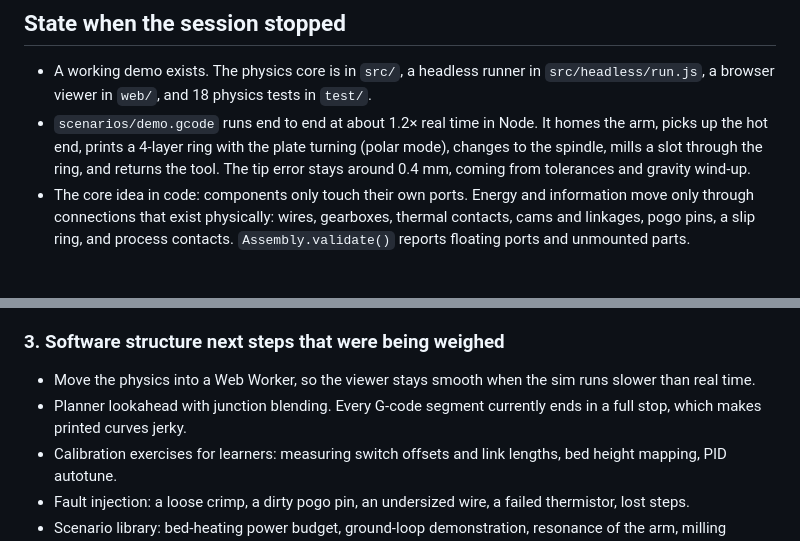
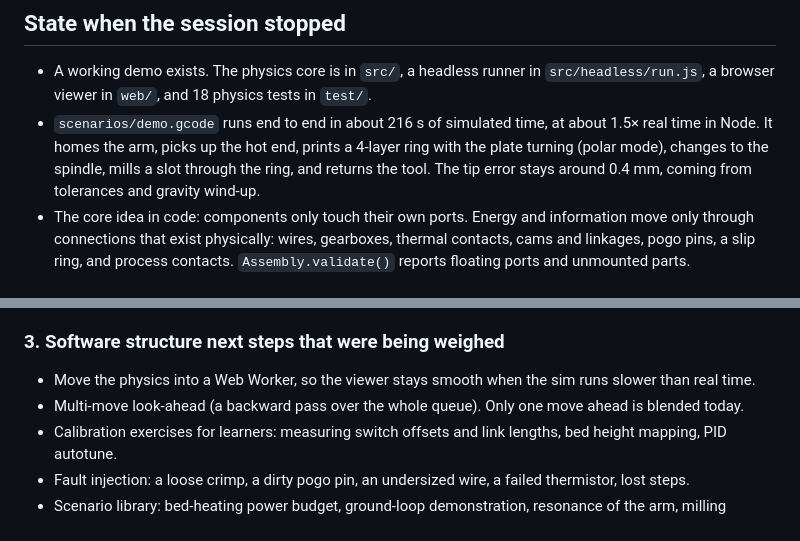
Before and after one commit to peterjehardie/multi-arm, a Markdown page: EXPLORATION_HANDOVER.md, 2 parts joined by grey strips. GitHub-like rendering.

Commit message:
Handover: refresh demo timing and planner status
Co-Authored-By: Claude Opus 5.5 <noreply@anthropic.com>
Claude-Session: https://claude.ai/code/session_01KTeDc8UrQpRyra1Vwr4ZSo

```diff
--- a/EXPLORATION_HANDOVER.md
+++ b/EXPLORATION_HANDOVER.md
@@ -4,7 +4,7 @@
 
 ## State when the session stopped
 - A working demo exists. The physics core is in `src/`, a headless runner in `src/headless/run.js`, a browser viewer in `web/`, and 18 physics tests in `test/`.
-- `scenarios/demo.gcode` runs end to end at about 1.2× real time in Node. It homes the arm, picks up the hot end, prints a 4-layer ring with the plate turning (polar mode), changes to the spindle, mills a slot through the ring, and returns the tool. The tip error stays around 0.4 mm, coming from tolerances and gravity wind-up.
+- `scenarios/demo.gcode` runs end to end in about 216 s of simulated time, at about 1.5× real time in Node. It homes the arm, picks up the hot end, prints a 4-layer ring with the plate turning (polar mode), changes to the spindle, mills a slot through the ring, and returns the tool. The tip error stays around 0.4 mm, coming from tolerances and gravity wind-up.
 - The core idea in code: components only touch their own ports. Energy and information move only through connections that exist physically: wires, gearboxes, thermal contacts, cams and linkages, pogo pins, a slip ring, and process contacts. `Assembly.validate()` reports floating ports and unmounted parts.
 
 ## Where the work was heading
@@ -27,7 +27,7 @@ The premise is that accurate enough physics makes the learning transfer. The dem
 
 ### 3. Software structure next steps that were being weighed
 - Move the physics into a Web Worker, so the viewer stays smooth when the sim runs slower than real time.
-- Planner lookahead with junction blending. Every G-code segment currently ends in a full stop, which makes printed curves jerky.
+- Multi-move look-ahead (a backward pass over the whole queue). Only one move ahead is blended today.
 - Calibration exercises for learners: measuring switch offsets and link lengths, bed height mapping, PID autotune.
 - Fault injection: a loose crimp, a dirty pogo pin, an undersized wire, a failed thermistor, lost steps.
 - Scenario library: bed-heating power budget, ground-loop demonstration, resonance of the arm, milling chatter.
```
